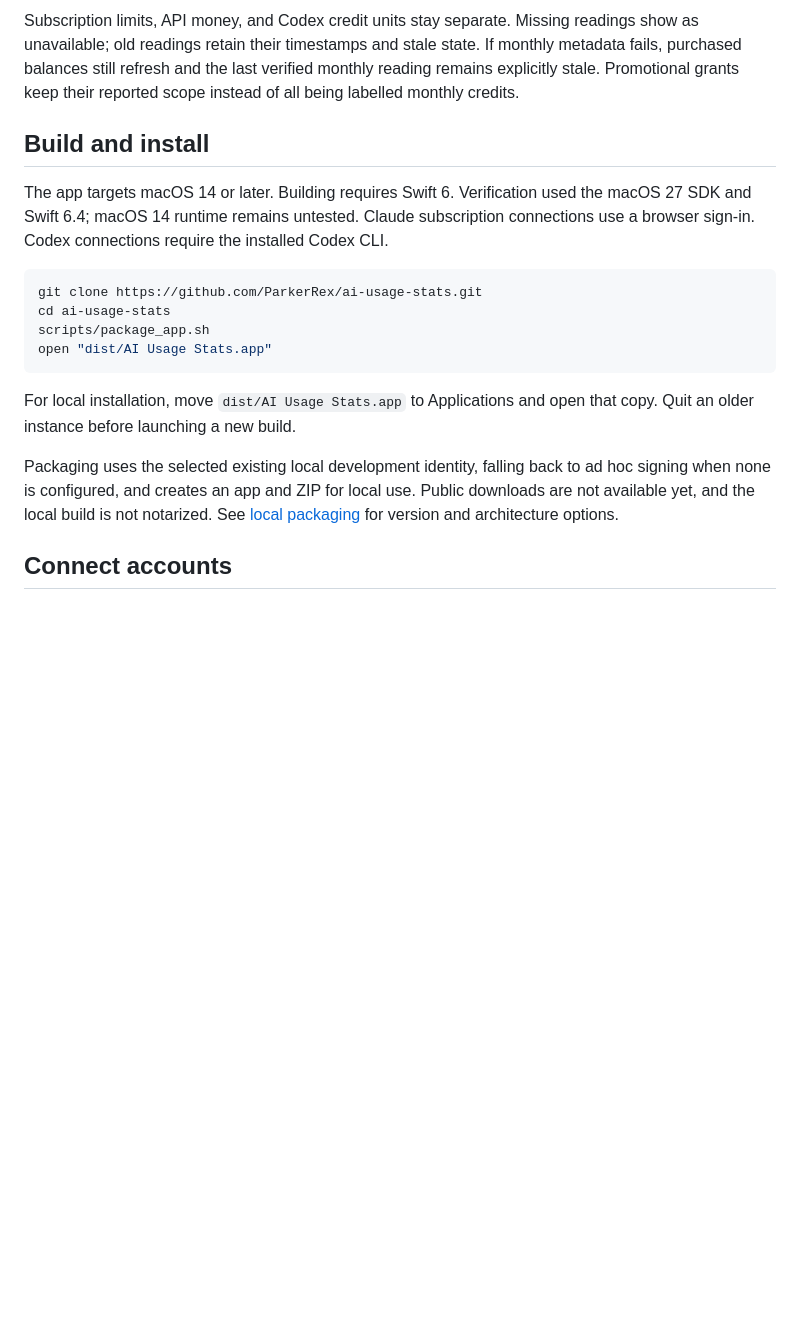
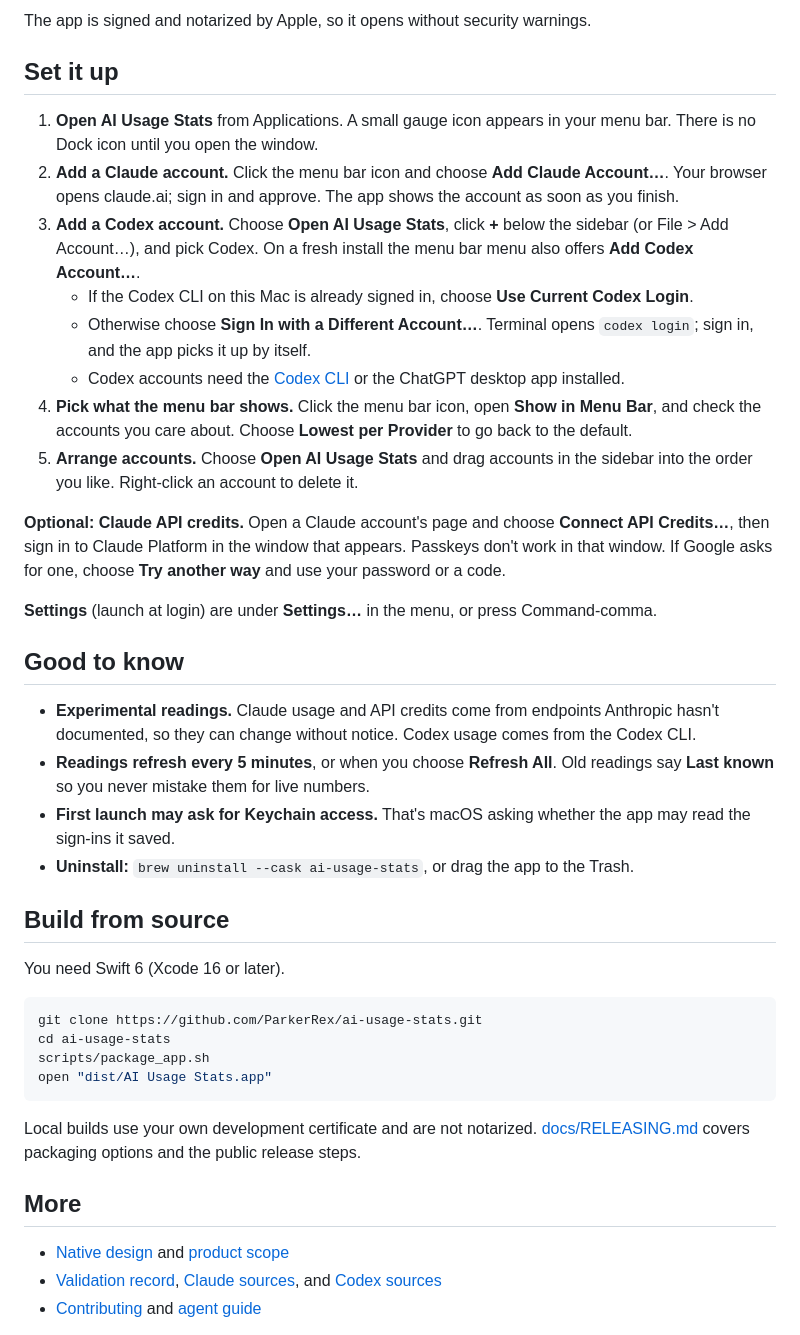
Before and after one commit to Little-AI-Company/little-limits, a Markdown page: README.md, the part around one of its changes. Rendered like a GitHub page; blank space fills up the shorter version.

````diff
--- a/README.md
+++ b/README.md
@@ -31,9 +39,31 @@ These screenshots show the packaged app with a connected account on macOS 27.0.1
 
-Subscription limits, API money, and Codex credit units stay separate. Missing readings show as unavailable; old readings retain their timestamps and stale state. If monthly metadata fails, purchased balances still refresh and the last verified monthly reading remains explicitly stale. Promotional grants keep their reported scope instead of all being labelled monthly credits.
+The app is signed and notarized by Apple, so it opens without security warnings.
 
-## Build and install
+## Set it up
 
-The app targets macOS 14 or later. Building requires Swift 6. Verification used the macOS 27 SDK and Swift 6.4; macOS 14 runtime remains untested. Claude subscription connections use a browser sign-in. Codex connections require the installed Codex CLI.
+1. **Open AI Usage Stats** from Applications. A small gauge icon appears in your menu bar. There is no Dock icon until you open the window.
+2. **Add a Claude account.** Click the menu bar icon and choose **Add Claude Account…**. Your browser opens claude.ai; sign in and approve. The app shows the account as soon as you finish.
+3. **Add a Codex account.** Choose **Open AI Usage Stats**, click **+** below the sidebar (or File > Add Account…), and pick Codex. On a fresh install the menu bar menu also offers **Add Codex Account…**.
+   - If the Codex CLI on this Mac is already signed in, choose **Use Current Codex Login**.
+   - Otherwise choose **Sign In with a Different Account…**. Terminal opens `codex login`; sign in, and the app picks it up by itself.
+   - Codex accounts need the [Codex CLI](https://github.com/openai/codex) or the ChatGPT desktop app installed.
+4. **Pick what the menu bar shows.** Click the menu bar icon, open **Show in Menu Bar**, and check the accounts you care about. Choose **Lowest per Provider** to go back to the default.
+5. **Arrange accounts.** Choose **Open AI Usage Stats** and drag accounts in the sidebar into the order you like. Right-click an account to delete it.
+
+**Optional: Claude API credits.** Open a Claude account's page and choose **Connect API Credits…**, then sign in to Claude Platform in the window that appears. Passkeys don't work in that window. If Google asks for one, choose **Try another way** and use your password or a code.
+
+**Settings** (launch at login) are under **Settings…** in the menu, or press Command-comma.
+
+## Good to know
+
+- **Experimental readings.** Claude usage and API credits come from endpoints Anthropic hasn't documented, so they can change without notice. Codex usage comes from the Codex CLI.
+- **Readings refresh every 5 minutes**, or when you choose **Refresh All**. Old readings say **Last known** so you never mistake them for live numbers.
+- **First launch may ask for Keychain access.** That's macOS asking whether the app may read the sign-ins it saved.
+- **Uninstall:** `brew uninstall --cask ai-usage-stats`, or drag the app to the Trash.
+
+## Build from source
+
+You need Swift 6 (Xcode 16 or later).
 
 ```sh
 git clone https://github.com/ParkerRex/ai-usage-stats.git
@@ -42,9 +72,11 @@ scripts/package_app.sh
 open "dist/AI Usage Stats.app"
 ```
 
-For local installation, move `dist/AI Usage Stats.app` to Applications and open that copy. Quit an older instance before launching a new build.
+Local builds use your own development certificate and are not notarized. [docs/RELEASING.md](docs/RELEASING.md) covers packaging options and the public release steps.
 
-Packaging uses the selected existing local development identity, falling back to ad hoc signing when none is configured, and creates an app and ZIP for local use. Public downloads are not available yet, and the local build is not notarized. See [local packaging](docs/RELEASING.md) for version and architecture options.
+## More
 
-## Connect accounts
+- [Native design](docs/NATIVE-DESIGN.md) and [product scope](docs/STRATEGY.md)
+- [Validation record](docs/VALIDATION.md), [Claude sources](docs/research/claude.md), and [Codex sources](docs/research/codex.md)
+- [Contributing](CONTRIBUTING.md) and [agent guide](AGENTS.md)
 
````
Also changed, not shown: other parts of README.md (+27 -44 lines), assets/screenshots/home.png (added), assets/screenshots/status-menu.png (added).
